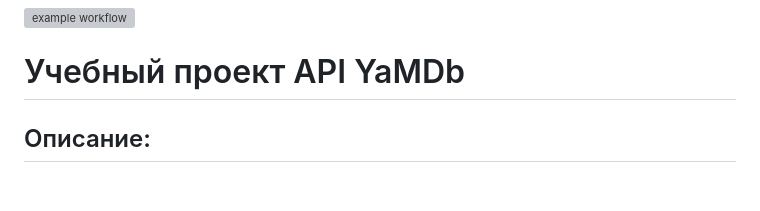
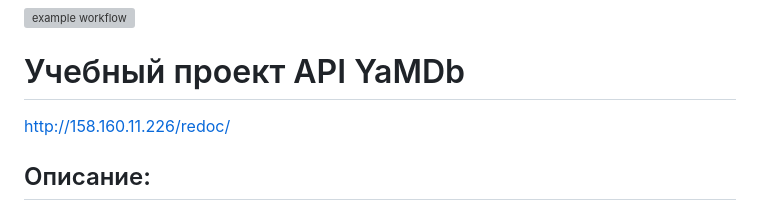
Before and after one commit to LVVS666/yamdb_final, a Markdown page: README.md, the part around the change. GitHub-like rendering; blank space fills up the shorter version; grey boxes are pictures that could not be loaded.

```diff
--- a/README.md
+++ b/README.md
@@ -1,6 +1,7 @@
 ![example workflow](https://github.com/lvvs666/yamdb_final/actions/workflows/yamdb_workflow.yaml/badge.svg)
 
 # Учебный проект  API YaMDb
+http://158.160.11.226/redoc/
 
 ## Описание:
 
```
